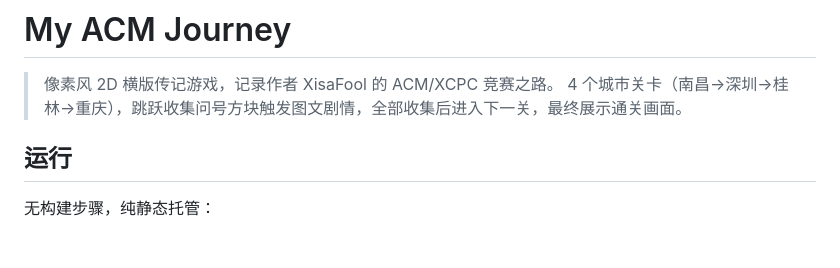
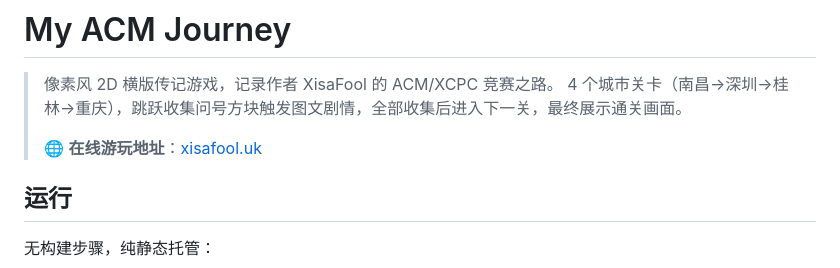
Before and after one commit to XisFool/My-ACM-Journey-game, a Markdown page: README.md, the part around the change. GitHub-like rendering; blank space fills up the shorter version.

Commit message:
docs: 在 README.md 和 AGENTS.md 中加入在线部署网址 xisafool.uk

```diff
--- a/README.md
+++ b/README.md
@@ -2,6 +2,8 @@
 
 > 像素风 2D 横版传记游戏，记录作者 XisaFool 的 ACM/XCPC 竞赛之路。
 > 4 个城市关卡（南昌→深圳→桂林→重庆），跳跃收集问号方块触发图文剧情，全部收集后进入下一关，最终展示通关画面。
+>
+> 🌐 **在线游玩地址**：[xisafool.uk](https://xisafool.uk)
 
 ## 运行
 
```
Also changed, not shown: AGENTS.md (+1 -0 lines).
